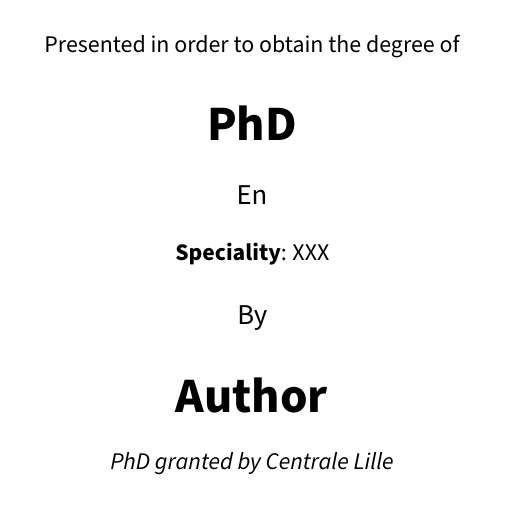
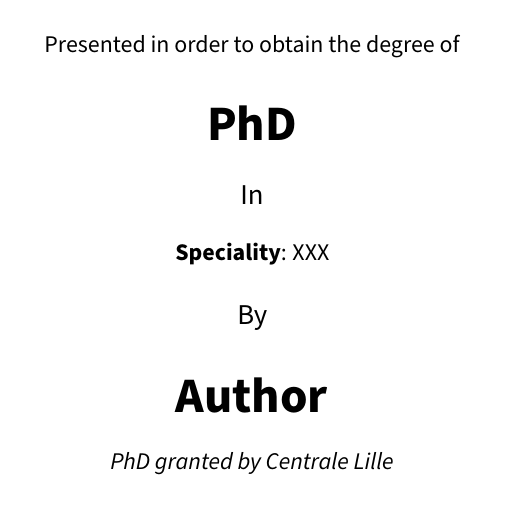
Before and after one commit to RonyAbecidan/Modern-Manuscript, a LaTeX thesis (main.tex): part of page 1 of 22, cut so that both start at the same text. Compiled offline with pdfLaTeX.

Commit message:
[Fix] : Fix typo

```diff
--- a/main.tex
+++ b/main.tex
@@ -256,7 +256,7 @@
         \vspace{0.5cm}
         \Huge\textbf{PhD} \\
         \vspace{0.5cm}
-        \Large{En} \\
+        \Large{In} \\
         \vspace{0.5cm}
         \large{\textbf{Speciality}: XXX} \\
         \vspace{0.5cm}
```
